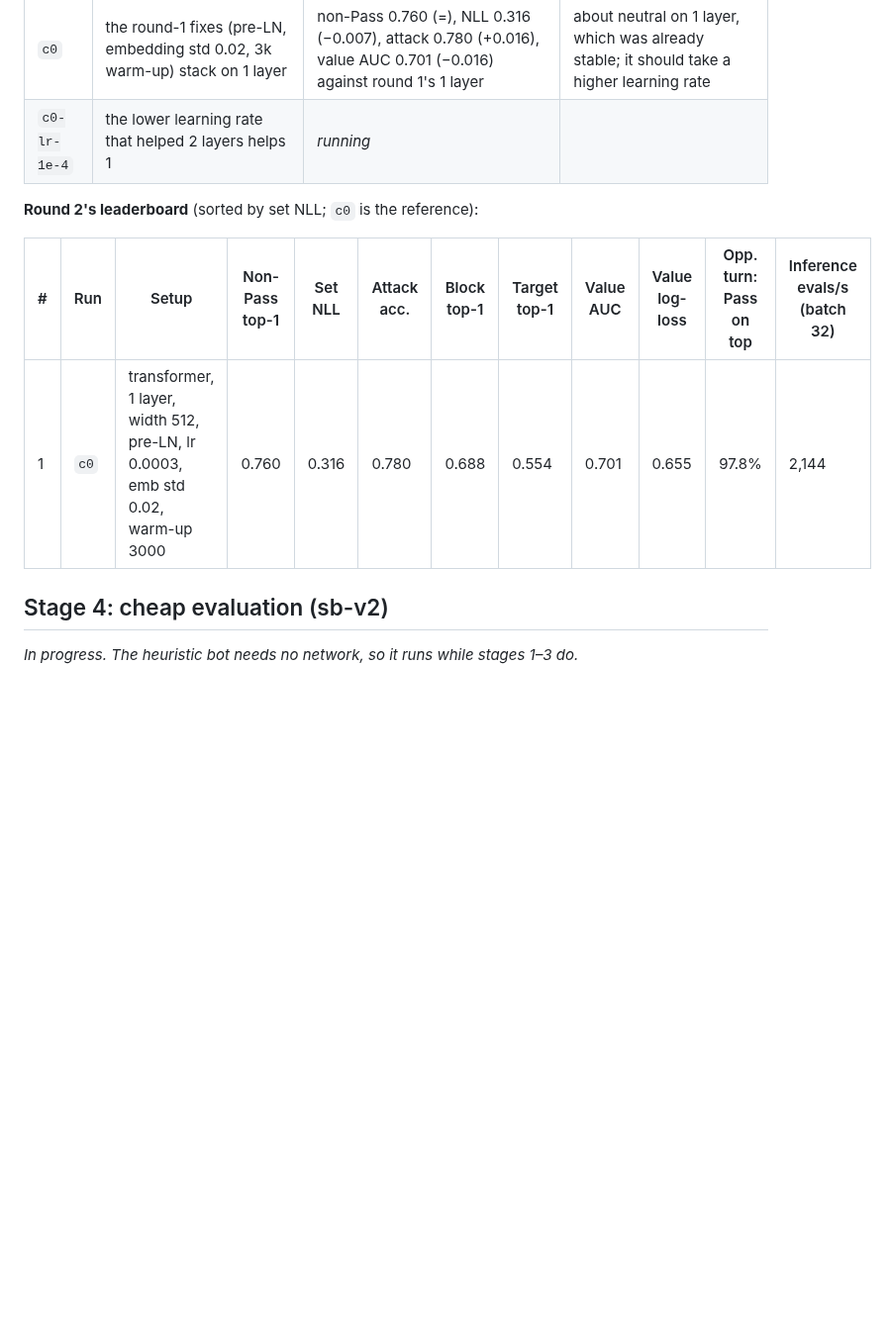
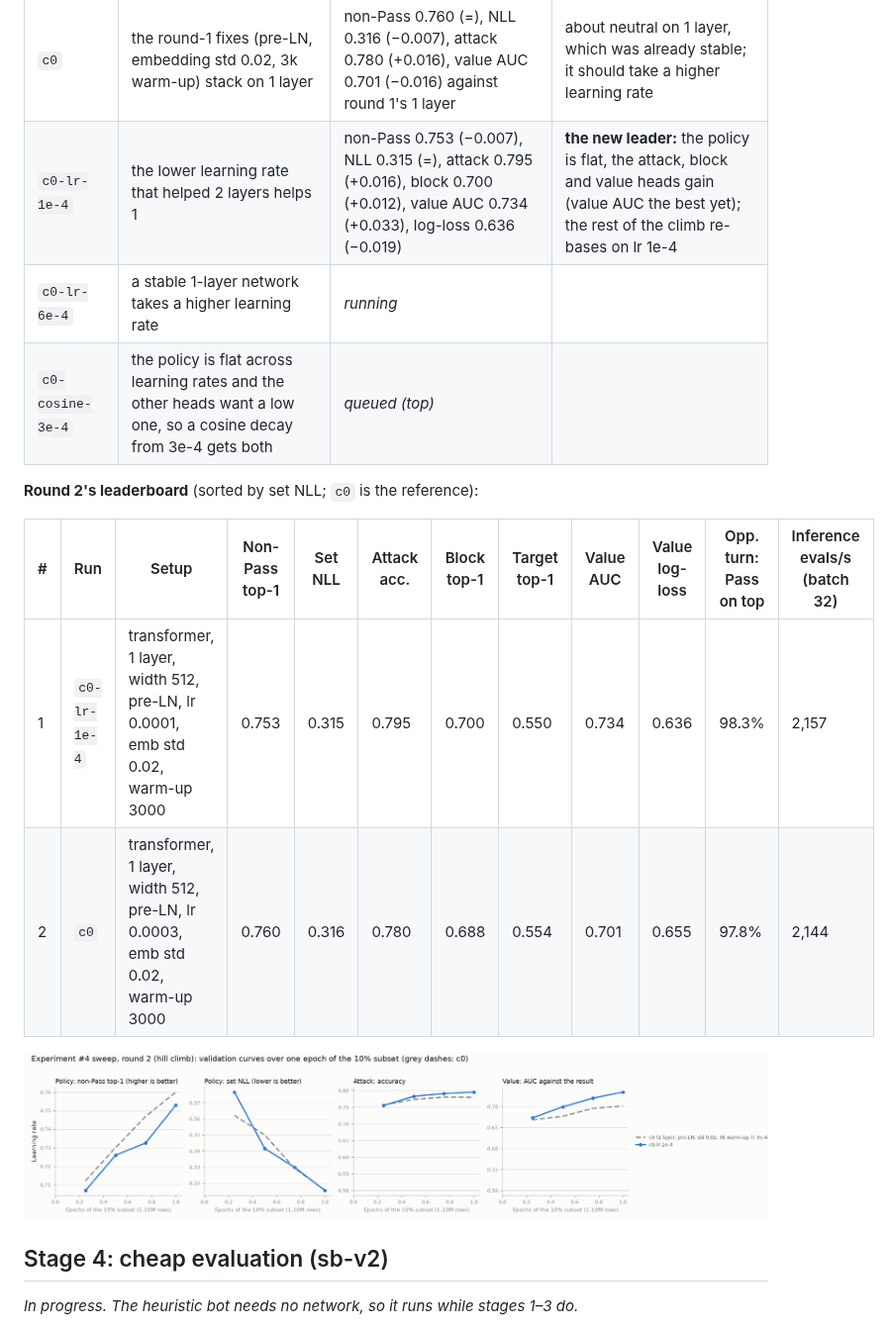
Before and after one commit to danieljbrooks/draft-zero, a Markdown page: docs/018-experiment4-results.md, the part around the change. Shown at 99% size. GitHub-like rendering; pictures changed too: docs/img/018-sweep-r2-light.png (added); blank space fills up the shorter version.

Commit message:
Docs/018: round 2 check-in 10:54 (lr 1e-4 leads; cosine queued)
Co-Authored-By: Claude Opus 5.5 <noreply@anthropic.com>

```diff
--- a/docs/018-experiment4-results.md
+++ b/docs/018-experiment4-results.md
@@ -263,7 +263,9 @@ first 1-layer run, stopped at 1.08 epochs, was restarted.
 | Run | Hypothesis | Result against `c0` | Verdict |
 |---|---|---|---|
 | `c0` | the round-1 fixes (pre-LN, embedding std 0.02, 3k warm-up) stack on 1 layer | non-Pass 0.760 (=), NLL 0.316 (−0.007), attack 0.780 (+0.016), value AUC 0.701 (−0.016) against round 1's 1 layer | about neutral on 1 layer, which was already stable; it should take a higher learning rate |
-| `c0-lr-1e-4` | the lower learning rate that helped 2 layers helps 1 | *running* |  |
+| `c0-lr-1e-4` | the lower learning rate that helped 2 layers helps 1 | non-Pass 0.753 (−0.007), NLL 0.315 (=), attack 0.795 (+0.016), block 0.700 (+0.012), value AUC 0.734 (+0.033), log-loss 0.636 (−0.019) | **the new leader:** the policy is flat, the attack, block and value heads gain (value AUC the best yet); the rest of the climb re-bases on lr 1e-4 |
+| `c0-lr-6e-4` | a stable 1-layer network takes a higher learning rate | *running* |  |
+| `c0-cosine-3e-4` | the policy is flat across learning rates and the other heads want a low one, so a cosine decay from 3e-4 gets both | *queued (top)* |  |
 
 <!-- r2-board -->
 
@@ -271,7 +273,13 @@ first 1-layer run, stopped at 1.08 epochs, was restarted.
 
 | # | Run | Setup | Non-Pass top-1 | Set NLL | Attack acc. | Block top-1 | Target top-1 | Value AUC | Value log-loss | Opp. turn: Pass on top | Inference evals/s (batch 32) |
 |---|---|---|---|---|---|---|---|---|---|---|---|
-| 1 | `c0` | transformer, 1 layer, width 512, pre-LN, lr 0.0003, emb std 0.02, warm-up 3000 | 0.760 | 0.316 | 0.780 | 0.688 | 0.554 | 0.701 | 0.655 | 97.8% | 2,144 |
+| 1 | `c0-lr-1e-4` | transformer, 1 layer, width 512, pre-LN, lr 0.0001, emb std 0.02, warm-up 3000 | 0.753 | 0.315 | 0.795 | 0.700 | 0.550 | 0.734 | 0.636 | 98.3% | 2,157 |
+| 2 | `c0` | transformer, 1 layer, width 512, pre-LN, lr 0.0003, emb std 0.02, warm-up 3000 | 0.760 | 0.316 | 0.780 | 0.688 | 0.554 | 0.701 | 0.655 | 97.8% | 2,144 |
+
+<picture>
+  <source media="(prefers-color-scheme: dark)" srcset="img/018-sweep-r2-dark.png">
+  <img alt="Learning curves of round 2's runs over one epoch, grouped by learning rate, width and depth, MLPs, and tricks, each against c0 in grey dashes." src="img/018-sweep-r2-light.png">
+</picture>
 
 <!-- /r2-board -->
 
```
Also changed, not shown: docs/img/018-sweep-r2-dark.png (added).
